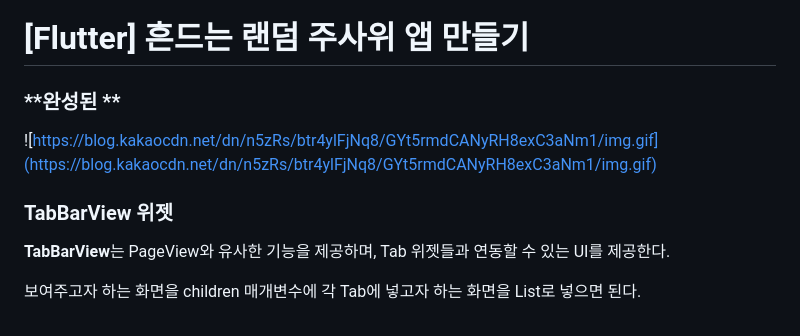
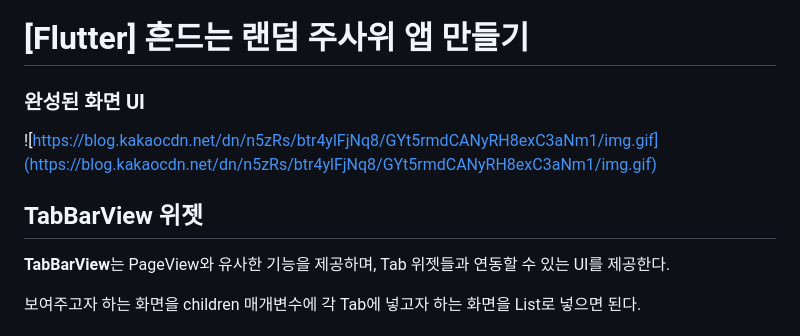
Before and after one commit to haruachm/App-Shaking-Dice, a Markdown page: README.md, the part around the change. GitHub-like rendering.

```diff
--- a/README.md
+++ b/README.md
@@ -1,12 +1,12 @@
 # [Flutter] 흔드는 랜덤 주사위 앱 만들기
 
 
-### **완성된 **
+### 완성된 화면 UI
 
 ![https://blog.kakaocdn.net/dn/n5zRs/btr4ylFjNq8/GYt5rmdCANyRH8exC3aNm1/img.gif](https://blog.kakaocdn.net/dn/n5zRs/btr4ylFjNq8/GYt5rmdCANyRH8exC3aNm1/img.gif)
 
 
-### **TabBarView 위젯**
+## **TabBarView 위젯**
 
 **TabBarView**는 PageView와 유사한 기능을 제공하며, Tab 위젯들과 연동할 수 있는 UI를 제공한다.
 
```
